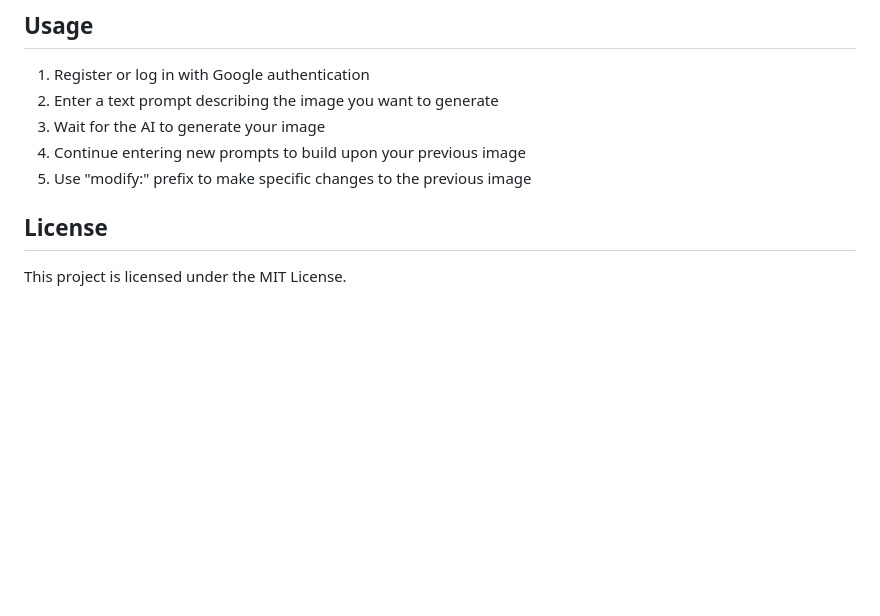
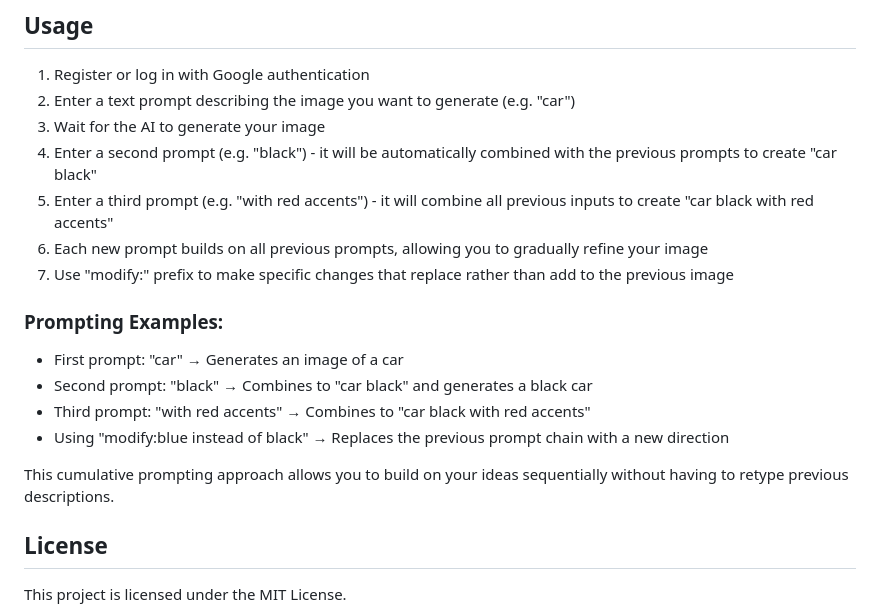
Before and after one commit to Vibhav-Sharma/Picture-This, a Markdown page: README.md, the part around the change. Drawn GitHub-style; blank space fills up the shorter version.

```diff
--- a/README.md
+++ b/README.md
@@ -90,10 +90,20 @@ The application will be available at http://localhost:3000
 
 ## Usage
 1. Register or log in with Google authentication
-2. Enter a text prompt describing the image you want to generate
+2. Enter a text prompt describing the image you want to generate (e.g. "car")
 3. Wait for the AI to generate your image
-4. Continue entering new prompts to build upon your previous image
-5. Use "modify:" prefix to make specific changes to the previous image
+4. Enter a second prompt (e.g. "black") - it will be automatically combined with the previous prompts to create "car black"
+5. Enter a third prompt (e.g. "with red accents") - it will combine all previous inputs to create "car black with red accents"
+6. Each new prompt builds on all previous prompts, allowing you to gradually refine your image
+7. Use "modify:" prefix to make specific changes that replace rather than add to the previous image
+
+### Prompting Examples:
+- First prompt: "car" → Generates an image of a car
+- Second prompt: "black" → Combines to "car black" and generates a black car
+- Third prompt: "with red accents" → Combines to "car black with red accents"
+- Using "modify:blue instead of black" → Replaces the previous prompt chain with a new direction
+
+This cumulative prompting approach allows you to build on your ideas sequentially without having to retype previous descriptions.
 
 ## License
 This project is licensed under the MIT License.
```
